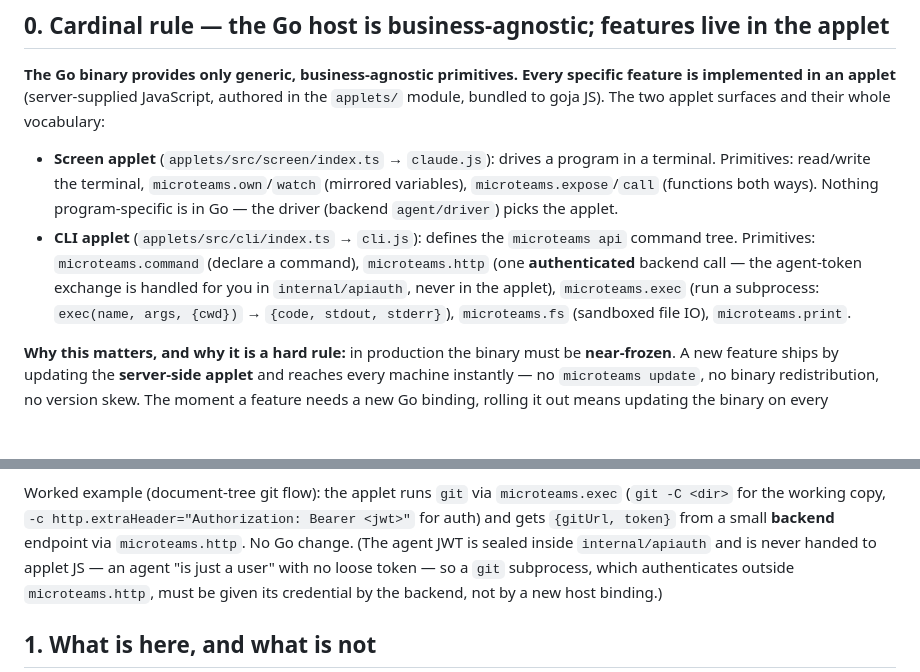
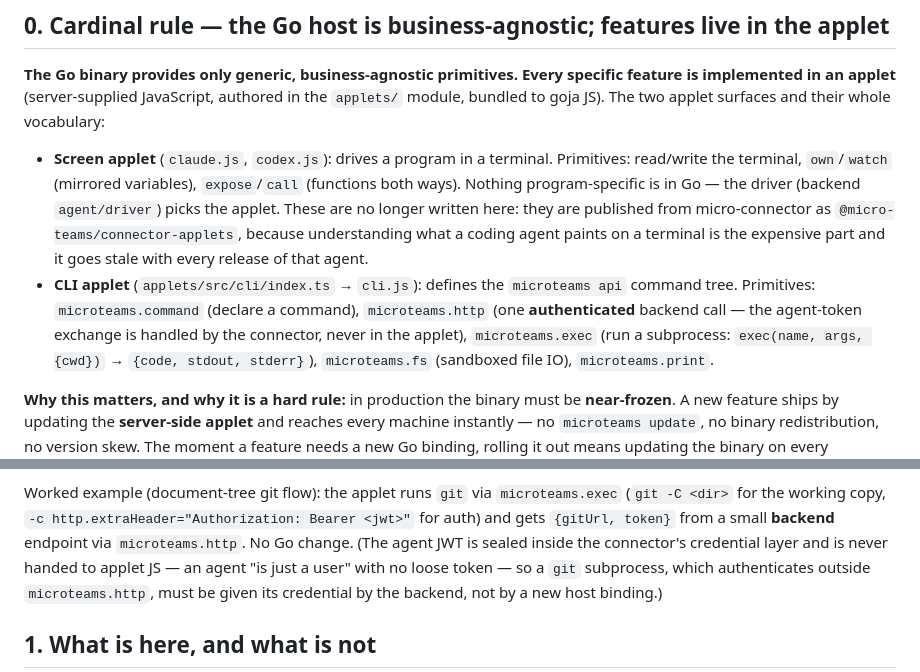
Before and after one commit to micro-teams/micro-teams, a Markdown page: cli/CLAUDE.md, 2 parts joined by grey strips. GitHub-like rendering; blank space fills up the shorter version.

Commit message:
docs: the last two stale pointers in the cardinal-rule section
It still sent a reader to applets/src/screen for the screen applets, which are
published from micro-connector now, and to internal/apiauth for the token
exchange, which moved with everything else.

Co-Authored-By: Claude Opus 5 <noreply@anthropic.com>

```diff
--- a/cli/CLAUDE.md
+++ b/cli/CLAUDE.md
@@ -11,14 +11,16 @@ run **applets** on them. It carries **zero** knowledge of what those screens are
 is implemented in an applet** (server-supplied JavaScript, authored in the `applets/`
 module, bundled to goja JS). The two applet surfaces and their whole vocabulary:
 
-- **Screen applet** (`applets/src/screen/index.ts` → `claude.js`): drives a program in a
-  terminal. Primitives: read/write the terminal, `microteams.own`/`watch` (mirrored
-  variables), `microteams.expose`/`call` (functions both ways). Nothing program-specific
-  is in Go — the driver (backend `agent/driver`) picks the applet.
+- **Screen applet** (`claude.js`, `codex.js`): drives a program in a terminal. Primitives:
+  read/write the terminal, `own`/`watch` (mirrored variables), `expose`/`call` (functions both
+  ways). Nothing program-specific is in Go — the driver (backend `agent/driver`) picks the applet.
+  These are no longer written here: they are published from micro-connector as
+  `@micro-teams/connector-applets`, because understanding what a coding agent paints on a terminal
+  is the expensive part and it goes stale with every release of that agent.
 - **CLI applet** (`applets/src/cli/index.ts` → `cli.js`): defines the `microteams api`
   command tree. Primitives: `microteams.command` (declare a command), `microteams.http`
-  (one **authenticated** backend call — the agent-token exchange is handled for you in
-  `internal/apiauth`, never in the applet), `microteams.exec` (run a subprocess:
+  (one **authenticated** backend call — the agent-token exchange is handled by the connector,
+  never in the applet), `microteams.exec` (run a subprocess:
   `exec(name, args, {cwd})` → `{code, stdout, stderr}`), `microteams.fs` (sandboxed file
   IO), `microteams.print`.
 
@@ -40,7 +42,7 @@ to remove.
 Worked example (document-tree git flow): the applet runs `git` via `microteams.exec`
 (`git -C <dir>` for the working copy, `-c http.extraHeader="Authorization: Bearer <jwt>"`
 for auth) and gets `{gitUrl, token}` from a small **backend** endpoint via
-`microteams.http`. No Go change. (The agent JWT is sealed inside `internal/apiauth` and is
+`microteams.http`. No Go change. (The agent JWT is sealed inside the connector's credential layer and is
 never handed to applet JS — an agent "is just a user" with no loose token — so a `git`
 subprocess, which authenticates outside `microteams.http`, must be given its credential by
 the backend, not by a new host binding.)
```
